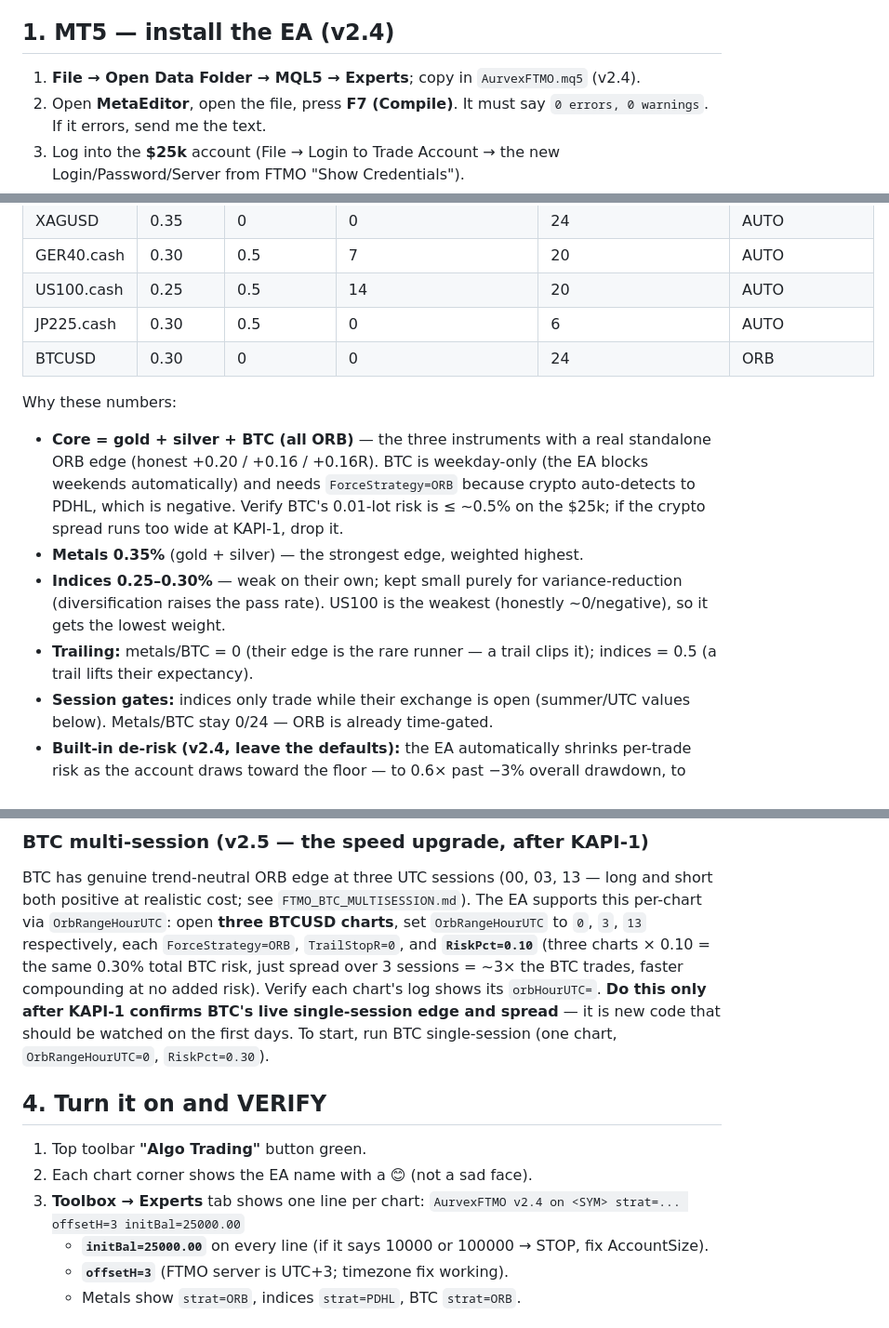
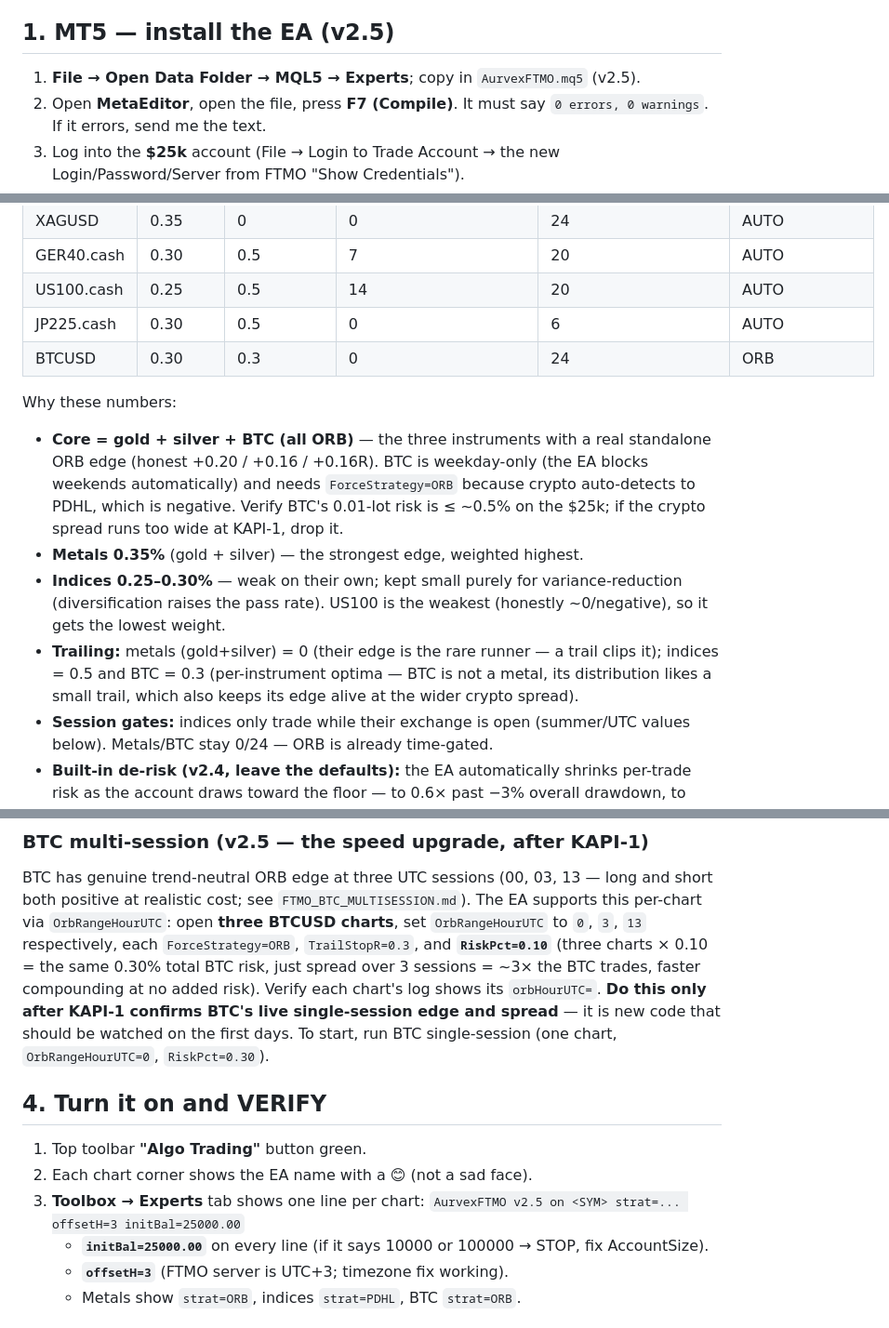
Before and after one commit to tuhanba/aurvexai, a Markdown page: FTMO_25K_LAUNCH.md, 3 parts joined by grey strips. Shown at 93% size. Rendered like a GitHub page.

Commit message:
Per-instrument tuning: BTC TrailStopR 0 -> 0.3 (the pooling miss)
The owner's methodological insight: don't pool the core and reject a lever on the
aggregate — optimise per instrument. Per-instrument trailing sweep found BTC's
optimum is TrailStopR=0.3, not 0 (we'd applied 'metals=no trail' to BTC by
analogy). BTC is not a metal: its distribution likes a small trail. trl0.3 beats
trl0 at every cost (+0.229 vs +0.151 at 0.04%) and, crucially, keeps BTC's edge
alive at the realistic 0.10% crypto spread (+0.108 OOS4/5 vs a fragile +0.029
OOS2/5 at trl0) — partly de-risking the crypto-spread concern. Gold/silver stay
trl0 (confirmed per-instrument). Vol-sizing also helps all three individually.
Updated the launch config (BTC 0.3, single and multi-session) and v2.5 refs.

Co-Authored-By: Claude Opus 4.8 <noreply@anthropic.com>
Claude-Session: https://claude.ai/code/session_014dmVM6r56mUj2sYvvmoAXD

```diff
--- a/FTMO_25K_LAUNCH.md
+++ b/FTMO_25K_LAUNCH.md
@@ -15,9 +15,9 @@ verification.
 - Note the fee — it is refunded with your first funded payout, lost if you
   breach. Keep a runway; never stake money you can't afford to lose on one try.
 
-## 1. MT5 — install the EA (v2.4)
+## 1. MT5 — install the EA (v2.5)
 
-1. **File → Open Data Folder → MQL5 → Experts**; copy in `AurvexFTMO.mq5` (v2.4).
+1. **File → Open Data Folder → MQL5 → Experts**; copy in `AurvexFTMO.mq5` (v2.5).
 2. Open **MetaEditor**, open the file, press **F7 (Compile)**. It must say
    `0 errors, 0 warnings`. If it errors, send me the text.
 3. Log into the **$25k** account (File → Login to Trade Account → the new
@@ -42,7 +42,7 @@ Trading"** in the Common tab.
 | GER40.cash | 0.30 | 0.5 | 7 | 20 | AUTO |
 | US100.cash | 0.25 | 0.5 | 14 | 20 | AUTO |
 | JP225.cash | 0.30 | 0.5 | 0 | 6 | AUTO |
-| BTCUSD | 0.30 | 0 | 0 | 24 | ORB |
+| BTCUSD | 0.30 | 0.3 | 0 | 24 | ORB |
 
 Why these numbers:
 - **Core = gold + silver + BTC (all ORB)** — the three instruments with a real
@@ -54,8 +54,10 @@ Why these numbers:
 - **Indices 0.25–0.30%** — weak on their own; kept small purely for
   variance-reduction (diversification raises the pass rate). US100 is the weakest
   (honestly ~0/negative), so it gets the lowest weight.
-- **Trailing:** metals/BTC = 0 (their edge is the rare runner — a trail clips
-  it); indices = 0.5 (a trail lifts their expectancy).
+- **Trailing:** metals (gold+silver) = 0 (their edge is the rare runner — a trail clips
+  it); indices = 0.5 and BTC = 0.3 (per-instrument optima — BTC is not a metal,
+  its distribution likes a small trail, which also keeps its edge alive at the
+  wider crypto spread).
 - **Session gates:** indices only trade while their exchange is open (summer/UTC
   values below). Metals/BTC stay 0/24 — ORB is already time-gated.
 - **Built-in de-risk (v2.4, leave the defaults):** the EA automatically shrinks
@@ -74,7 +76,7 @@ BTC has genuine trend-neutral ORB edge at three UTC sessions (00, 03, 13 — lon
 and short both positive at realistic cost; see `FTMO_BTC_MULTISESSION.md`). The EA
 supports this per-chart via `OrbRangeHourUTC`: open **three BTCUSD charts**, set
 `OrbRangeHourUTC` to `0`, `3`, `13` respectively, each `ForceStrategy=ORB`,
-`TrailStopR=0`, and **`RiskPct=0.10`** (three charts × 0.10 = the same 0.30% total
+`TrailStopR=0.3`, and **`RiskPct=0.10`** (three charts × 0.10 = the same 0.30% total
 BTC risk, just spread over 3 sessions = ~3× the BTC trades, faster compounding at
 no added risk). Verify each chart's log shows its `orbHourUTC=`. **Do this only
 after KAPI-1 confirms BTC's live single-session edge and spread** — it is new code
@@ -86,7 +88,7 @@ that should be watched on the first days. To start, run BTC single-session
 1. Top toolbar **"Algo Trading"** button green.
 2. Each chart corner shows the EA name with a **😊** (not a sad face).
 3. **Toolbox → Experts** tab shows one line per chart:
-   `AurvexFTMO v2.4 on <SYM> strat=... offsetH=3 initBal=25000.00`
+   `AurvexFTMO v2.5 on <SYM> strat=... offsetH=3 initBal=25000.00`
    - **`initBal=25000.00`** on every line (if it says 10000 or 100000 → STOP, fix
      AccountSize).
    - **`offsetH=3`** (FTMO server is UTC+3; timezone fix working).
```
